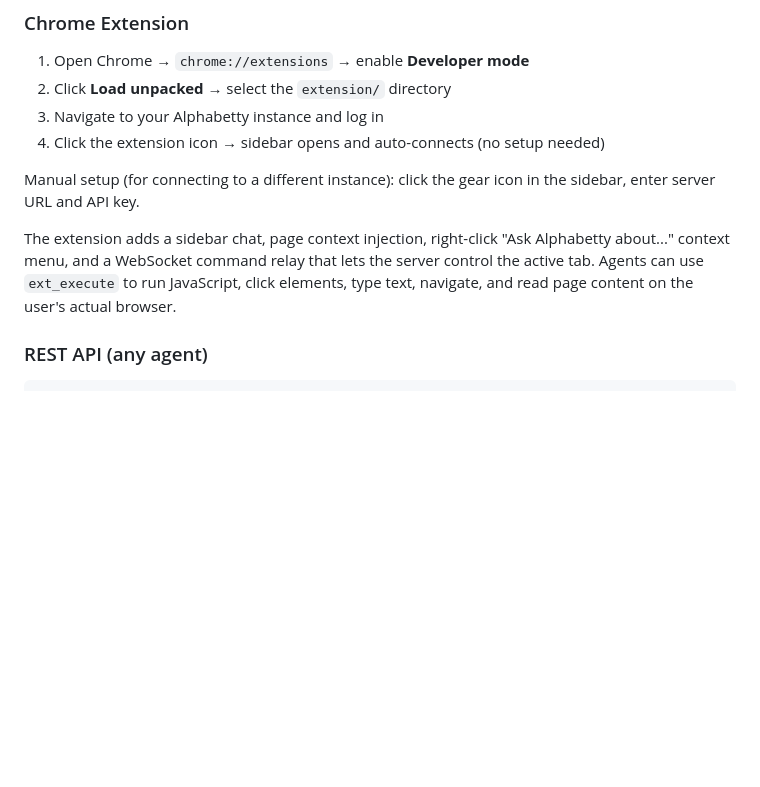
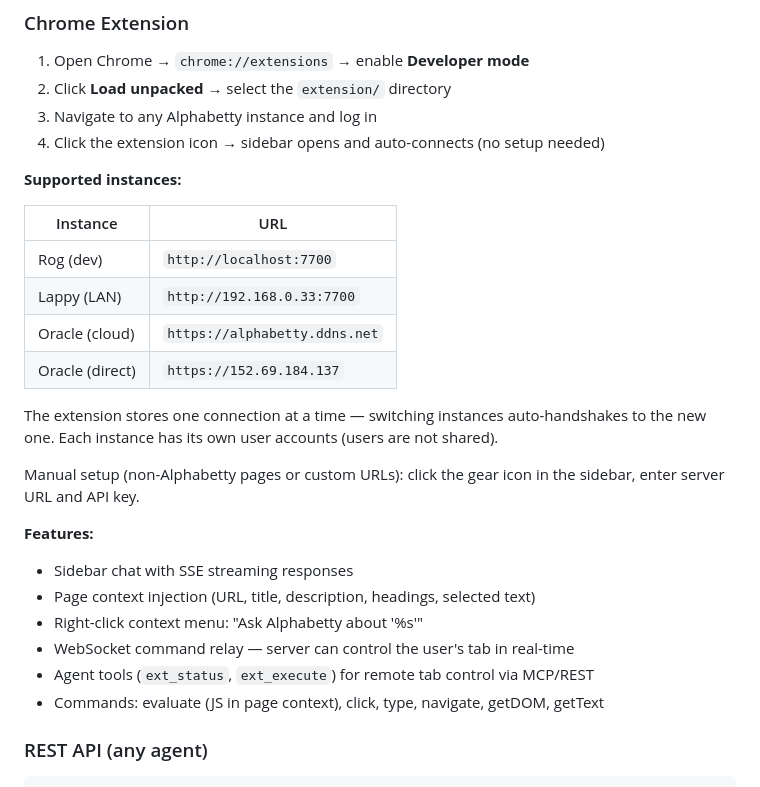
Before and after one commit to slothitude/alphabetty, a Markdown page: README.md, the part around the change. Drawn GitHub-style; blank space fills up the shorter version.

Commit message:
Update README with extension instance table and features list
Co-Authored-By: Claude Opus 4.6 <noreply@anthropic.com>

```diff
--- a/README.md
+++ b/README.md
@@ -147,12 +147,29 @@ Restart Claude Code — all 57 tools appear as `mcp__alphabetty__*`.
 
 1. Open Chrome → `chrome://extensions` → enable **Developer mode**
 2. Click **Load unpacked** → select the `extension/` directory
-3. Navigate to your Alphabetty instance and log in
+3. Navigate to any Alphabetty instance and log in
 4. Click the extension icon → sidebar opens and auto-connects (no setup needed)
 
-Manual setup (for connecting to a different instance): click the gear icon in the sidebar, enter server URL and API key.
+**Supported instances:**
 
-The extension adds a sidebar chat, page context injection, right-click "Ask Alphabetty about..." context menu, and a WebSocket command relay that lets the server control the active tab. Agents can use `ext_execute` to run JavaScript, click elements, type text, navigate, and read page content on the user's actual browser.
+| Instance | URL |
+|----------|-----|
+| Rog (dev) | `http://localhost:7700` |
+| Lappy (LAN) | `http://192.168.0.33:7700` |
+| Oracle (cloud) | `https://alphabetty.ddns.net` |
+| Oracle (direct) | `https://152.69.184.137` |
+
+The extension stores one connection at a time — switching instances auto-handshakes to the new one. Each instance has its own user accounts (users are not shared).
+
+Manual setup (non-Alphabetty pages or custom URLs): click the gear icon in the sidebar, enter server URL and API key.
+
+**Features:**
+- Sidebar chat with SSE streaming responses
+- Page context injection (URL, title, description, headings, selected text)
+- Right-click context menu: "Ask Alphabetty about '%s'"
+- WebSocket command relay — server can control the user's tab in real-time
+- Agent tools (`ext_status`, `ext_execute`) for remote tab control via MCP/REST
+- Commands: evaluate (JS in page context), click, type, navigate, getDOM, getText
 
 ### REST API (any agent)
 
```
